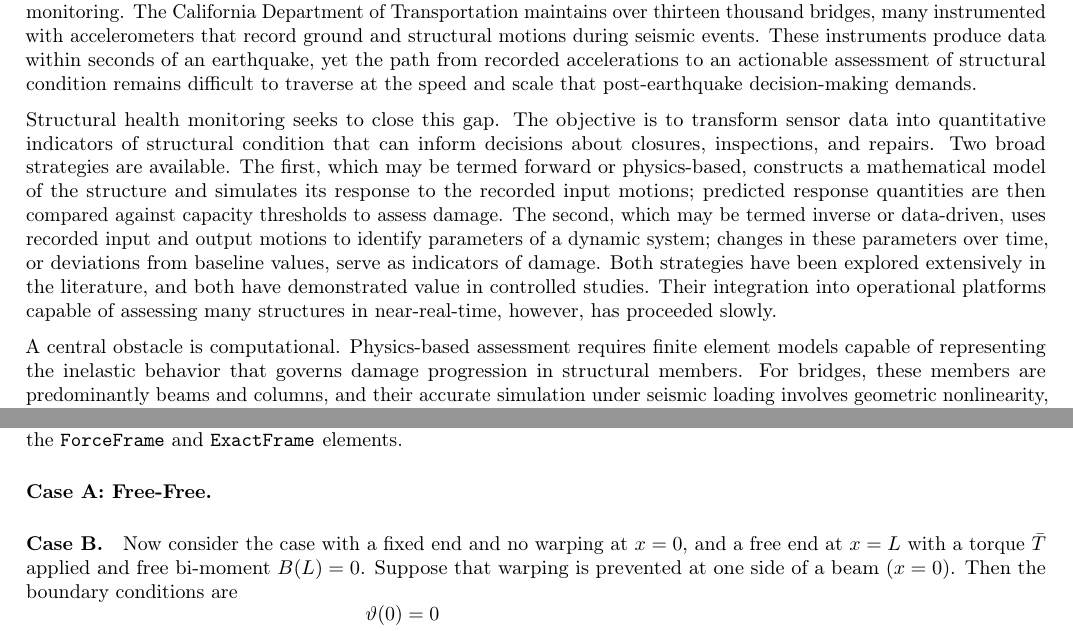
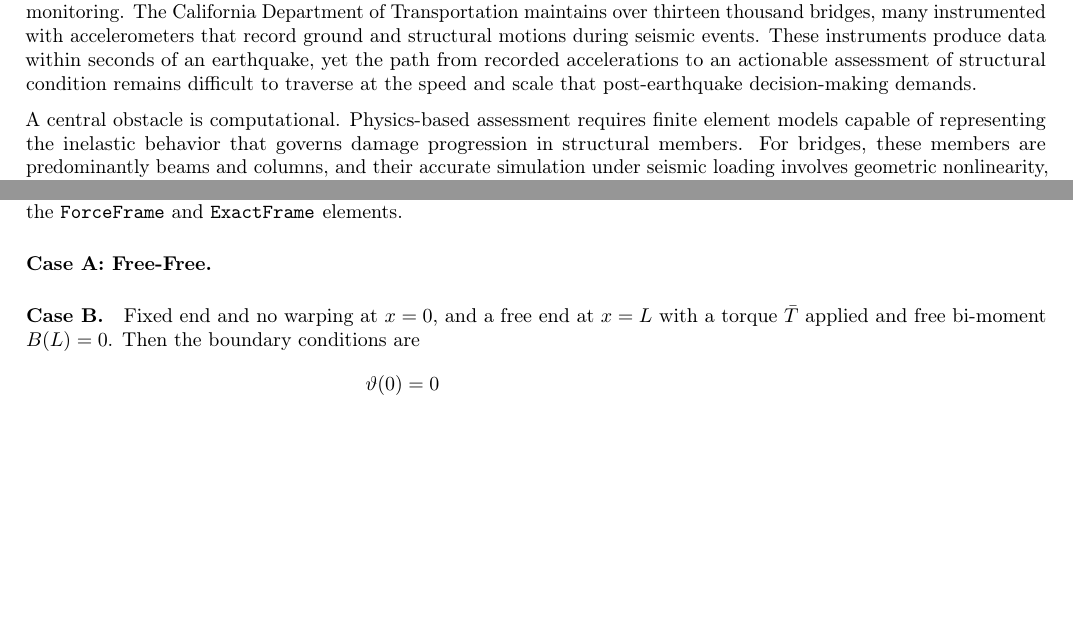
Before and after one commit to claudioperez/Thesis-Internal, a LaTeX thesis (main.tex, which reads Body/Introduction.tex, Examples/frame-0021/index.tex): two parts of pages 12 and 47 of 100 before the commit and two parts of pages 12 and 46 of 99 after it, joined at a grey line, cut so that both start at the same text, the shorter picture padded with empty space. Compiled offline with pdfLaTeX.

Commit message:
Update on Overleaf.

```diff
--- a/Body/Introduction.tex
+++ b/Body/Introduction.tex
@@ -2,13 +2,13 @@ This work presents contributions to the field of computational mechanics that ta
 The California Department of Transportation maintains over thirteen thousand bridges, many instrumented with accelerometers that record ground and structural motions during seismic events.
 These instruments produce data within seconds of an earthquake, yet the path from recorded accelerations to an actionable assessment of structural condition remains difficult to traverse at the speed and scale that post-earthquake decision-making demands.
 
-Structural health monitoring seeks to close this gap.
-The objective is to transform sensor data into quantitative indicators of structural condition that can inform decisions about closures, inspections, and repairs.
-Two broad strategies are available.
-The first, which may be termed forward or physics-based, constructs a mathematical model of the structure and simulates its response to the recorded input motions; predicted response quantities are then compared against capacity thresholds to assess damage.
-The second, which may be termed inverse or data-driven, uses recorded input and output motions to identify parameters of a dynamic system; changes in these parameters over time, or deviations from baseline values, serve as indicators of damage.
-Both strategies have been explored extensively in the literature, and both have demonstrated value in controlled studies.
-Their integration into operational platforms capable of assessing many structures in near-real-time, however, has proceeded slowly.
+% Structural health monitoring seeks to close this gap.
+% The objective is to transform sensor data into quantitative indicators of structural condition that can inform decisions about closures, inspections, and repairs.
+% Two broad strategies are available.
+% The first, which may be termed forward or physics-based, constructs a mathematical model of the structure and simulates its response to the recorded input motions; predicted response quantities are then compared against capacity thresholds to assess damage.
+% The second, which may be termed inverse or data-driven, uses recorded input and output motions to identify parameters of a dynamic system; changes in these parameters over time, or deviations from baseline values, serve as indicators of damage.
+% Both strategies have been explored extensively in the literature, and both have demonstrated value in controlled studies.
+% Their integration into operational platforms capable of assessing many structures in near-real-time, however, has proceeded slowly.
 
 A central obstacle is computational.
 Physics-based assessment requires finite element models capable of representing the inelastic behavior that governs damage progression in structural members.
--- a/Examples/frame-0021/index.tex
+++ b/Examples/frame-0021/index.tex
@@ -148,8 +148,7 @@ This furnishes the general solution
 
 \paragraph{Case B.}
 
-Now consider the case with a fixed end and no warping at $x=0$, and a free end at $x=L$ with a torque $\TwistRxn$ applied and free bi-moment \(B(L) = 0\).
-Suppose that warping is prevented at one side of a beam $(x=0)$.
+Fixed end and no warping at $x=0$, and a free end at $x=L$ with a torque $\TwistRxn$ applied and free bi-moment \(B(L) = 0\).
 Then the boundary conditions are
 $$
 \begin{aligned}
```
Also changed, not shown: Body/Traces/A3_Cowper.tex (+1 -2 lines), Examples/frame-0012/index.tex (+13 -6 lines), Body/Introduction.tex (4 more changed lines).
